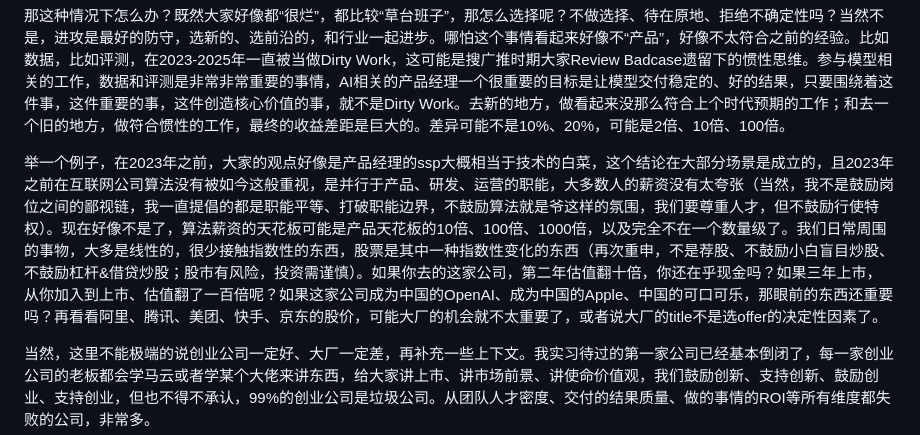
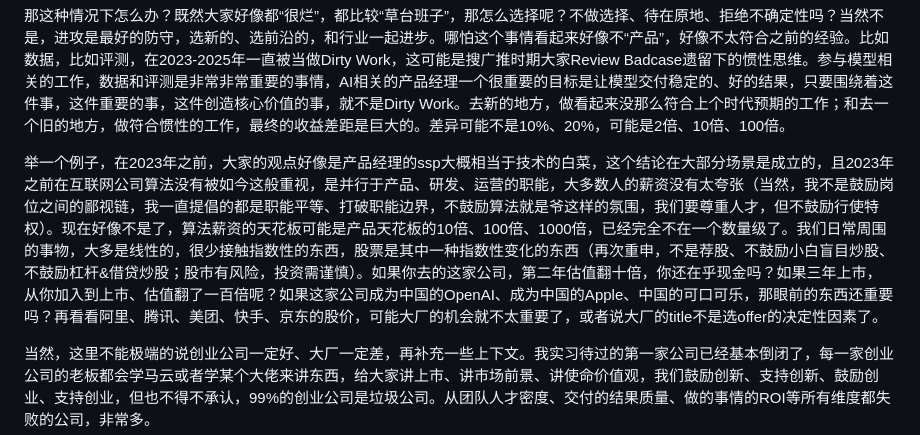
Before and after one commit to GuanZhengPM/guanzhengpm.github.io, a Markdown page: posts/2026-08-multi-speed-era.md, the part around the change. GitHub-like rendering.

Commit message:
Fix article wording

```diff
--- a/posts/2026-08-multi-speed-era.md
+++ b/posts/2026-08-multi-speed-era.md
@@ -74,7 +74,7 @@
 
 那这种情况下怎么办？既然大家好像都“很烂”，都比较“草台班子”，那怎么选择呢？不做选择、待在原地、拒绝不确定性吗？当然不是，进攻是最好的防守，选新的、选前沿的，和行业一起进步。哪怕这个事情看起来好像不“产品”，好像不太符合之前的经验。比如数据，比如评测，在2023-2025年一直被当做Dirty Work，这可能是搜广推时期大家Review Badcase遗留下的惯性思维。参与模型相关的工作，数据和评测是非常非常重要的事情，AI相关的产品经理一个很重要的目标是让模型交付稳定的、好的结果，只要围绕着这件事，这件重要的事，这件创造核心价值的事，就不是Dirty Work。去新的地方，做看起来没那么符合上个时代预期的工作；和去一个旧的地方，做符合惯性的工作，最终的收益差距是巨大的。差异可能不是10%、20%，可能是2倍、10倍、100倍。
 
-举一个例子，在2023年之前，大家的观点好像是产品经理的ssp大概相当于技术的白菜，这个结论在大部分场景是成立的，且2023年之前在互联网公司算法没有被如今这般重视，是并行于产品、研发、运营的职能，大多数人的薪资没有太夸张（当然，我不是鼓励岗位之间的鄙视链，我一直提倡的都是职能平等、打破职能边界，不鼓励算法就是爷这样的氛围，我们要尊重人才，但不鼓励行使特权）。现在好像不是了，算法薪资的天花板可能是产品天花板的10倍、100倍、1000倍，以及完全不在一个数量级了。我们日常周围的事物，大多是线性的，很少接触指数性的东西，股票是其中一种指数性变化的东西（再次重申，不是荐股、不鼓励小白盲目炒股、不鼓励杠杆&借贷炒股；股市有风险，投资需谨慎）。如果你去的这家公司，第二年估值翻十倍，你还在乎现金吗？如果三年上市，从你加入到上市、估值翻了一百倍呢？如果这家公司成为中国的OpenAI、成为中国的Apple、中国的可口可乐，那眼前的东西还重要吗？再看看阿里、腾讯、美团、快手、京东的股价，可能大厂的机会就不太重要了，或者说大厂的title不是选offer的决定性因素了。
+举一个例子，在2023年之前，大家的观点好像是产品经理的ssp大概相当于技术的白菜，这个结论在大部分场景是成立的，且2023年之前在互联网公司算法没有被如今这般重视，是并行于产品、研发、运营的职能，大多数人的薪资没有太夸张（当然，我不是鼓励岗位之间的鄙视链，我一直提倡的都是职能平等、打破职能边界，不鼓励算法就是爷这样的氛围，我们要尊重人才，但不鼓励行使特权）。现在好像不是了，算法薪资的天花板可能是产品天花板的10倍、100倍、1000倍，已经完全不在一个数量级了。我们日常周围的事物，大多是线性的，很少接触指数性的东西，股票是其中一种指数性变化的东西（再次重申，不是荐股、不鼓励小白盲目炒股、不鼓励杠杆&借贷炒股；股市有风险，投资需谨慎）。如果你去的这家公司，第二年估值翻十倍，你还在乎现金吗？如果三年上市，从你加入到上市、估值翻了一百倍呢？如果这家公司成为中国的OpenAI、成为中国的Apple、中国的可口可乐，那眼前的东西还重要吗？再看看阿里、腾讯、美团、快手、京东的股价，可能大厂的机会就不太重要了，或者说大厂的title不是选offer的决定性因素了。
 
 当然，这里不能极端的说创业公司一定好、大厂一定差，再补充一些上下文。我实习待过的第一家公司已经基本倒闭了，每一家创业公司的老板都会学马云或者学某个大佬来讲东西，给大家讲上市、讲市场前景、讲使命价值观，我们鼓励创新、支持创新、鼓励创业、支持创业，但也不得不承认，99%的创业公司是垃圾公司。从团队人才密度、交付的结果质量、做的事情的ROI等所有维度都失败的公司，非常多。
 
```
